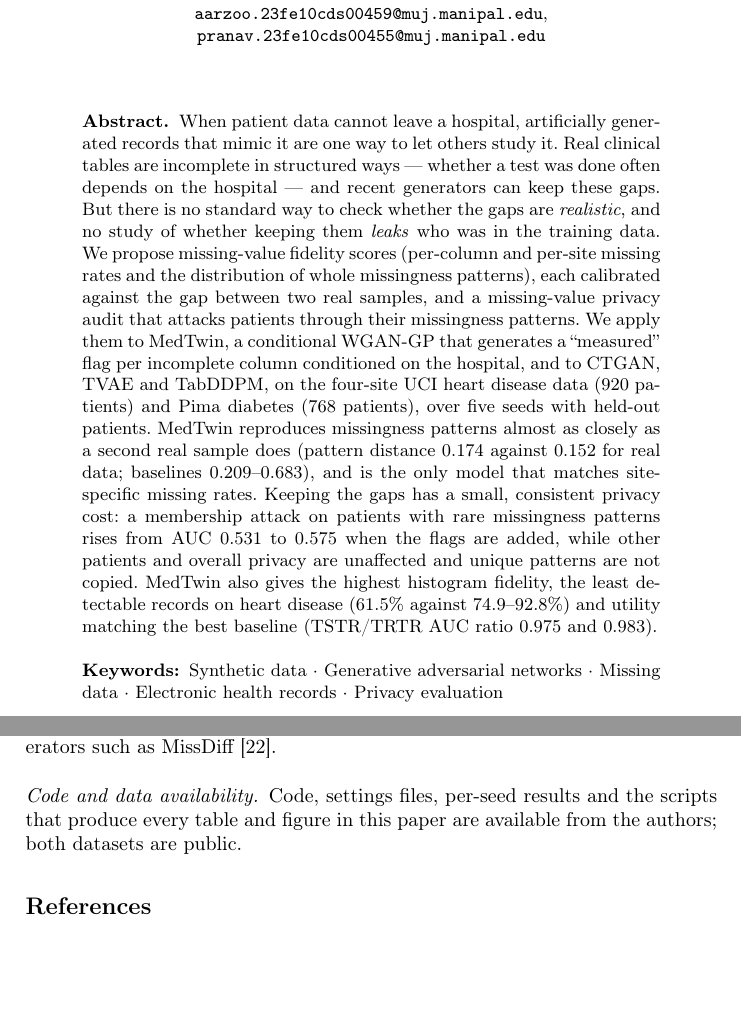
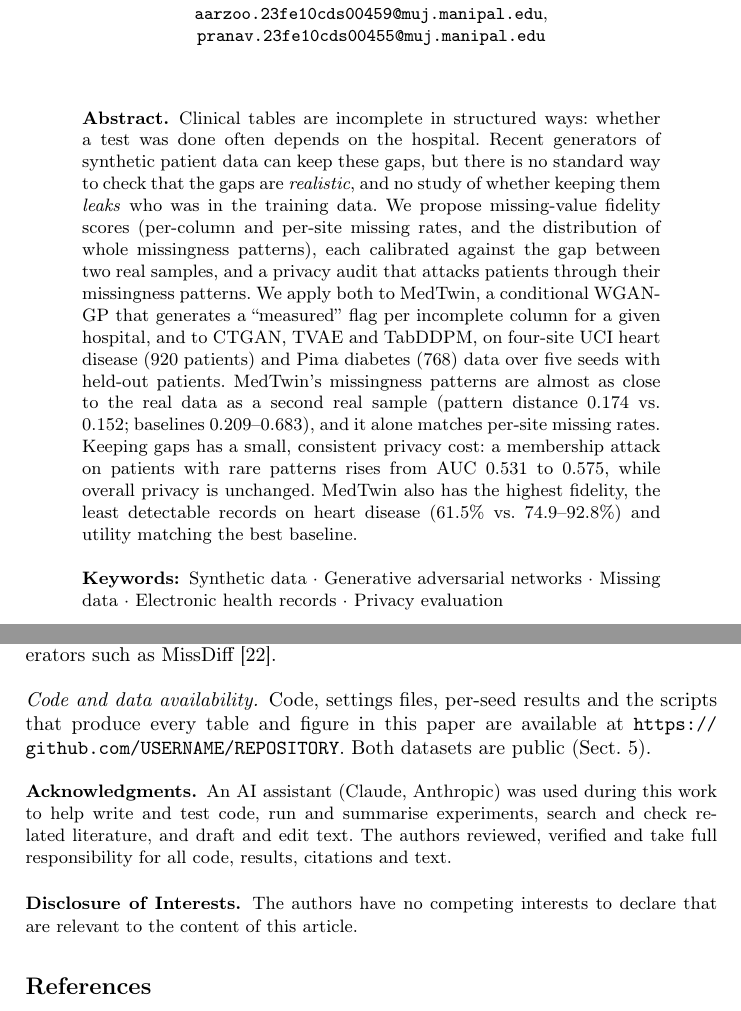
Before and after one commit to Pranavladha612/MedTwin, a LaTeX paper (paper/main.tex): two parts of pages 1 and 12 of 15, joined at a grey line, cut so that both start at the same text, the shorter picture padded with empty space. Compiled offline with pdfLaTeX.

Commit message:
Shorten abstract and add Springer-required statements to the paper
- Abstract cut from 264 to 214 words (LNCS asks for 150-250), keeping
  every key result.
- Disclosure of Interests section, using the llncs credits environment
  with a fallback for older copies of the class.
- AI-use statement describing how an AI assistant was used, for the
  authors to confirm.
- Placeholders for both authors' ORCID iDs and the public code
  repository URL, each marked with a TODO comment.

Co-Authored-By: Claude Opus 5.5 <noreply@anthropic.com>

```diff
--- a/paper/main.tex
+++ b/paper/main.tex
@@ -16,12 +16,21 @@
 
 \graphicspath{{figures/}}
 
+% Newer llncs.cls defines these; fall back for older copies of the class.
+\providecommand{\discintname}{Disclosure of Interests}
+\providecommand{\ackname}{Acknowledgements}
+\makeatletter
+\@ifundefined{credits}{\newenvironment{credits}{\par\small}{\par}}{}
+\makeatother
+
 \begin{document}
 
 \title{Measuring What Is Missing: Fidelity and Privacy of Missing-Value Patterns in Synthetic Multi-Site Clinical Records}
 \titlerunning{Measuring What Is Missing}
 
-\author{Aarzoo Jain \and Pranav Ladha}
+% TODO: replace with each author's real ORCID iD (https://orcid.org)
+\author{Aarzoo Jain\orcidID{0000-0000-0000-0000} \and
+Pranav Ladha\orcidID{0000-0000-0000-0000}}
 \authorrunning{A. Jain and P. Ladha}
 \institute{Department of Data Science and Engineering, Manipal University Jaipur, Jaipur, India\\
 \email{aarzoo.23fe10cds00459@muj.manipal.edu}, \email{pranav.23fe10cds00455@muj.manipal.edu}}
@@ -29,29 +38,26 @@
 \maketitle
 
 \begin{abstract}
-When patient data cannot leave a hospital, artificially generated records
-that mimic it are one way to let others study it. Real clinical tables are incomplete in
-structured ways --- whether a test was done often depends on the hospital
---- and recent generators can keep these gaps. But there is no standard way
-to check whether the gaps are \emph{realistic}, and no study of whether
-keeping them \emph{leaks} who was in the training data. We propose
-missing-value fidelity scores (per-column and per-site missing rates and the
-distribution of whole missingness patterns), each calibrated against the gap
-between two real samples, and a missing-value privacy audit that attacks
-patients through their missingness patterns. We apply them to MedTwin, a
-conditional WGAN-GP that generates a ``measured'' flag per incomplete column
-conditioned on the hospital, and to CTGAN, TVAE and TabDDPM, on the four-site
-UCI heart disease data (920 patients) and Pima diabetes (768 patients), over
-five seeds with held-out patients. MedTwin reproduces missingness patterns
-almost as closely as a second real sample does (pattern distance 0.174
-against 0.152 for real data; baselines 0.209--0.683), and is the only model
-that matches site-specific missing rates. Keeping the gaps has a small,
-consistent privacy cost: a membership attack on patients with rare
-missingness patterns rises from AUC 0.531 to 0.575 when the flags are added,
-while other patients and overall privacy are unaffected and unique patterns
-are not copied. MedTwin also gives the highest histogram fidelity, the least
-detectable records on heart disease (61.5\% against 74.9--92.8\%) and
-utility matching the best baseline (TSTR/TRTR AUC ratio 0.975 and 0.983).
+Clinical tables are incomplete in structured ways: whether a test was done
+often depends on the hospital. Recent generators of synthetic patient data
+can keep these gaps, but there is no standard way to check that the gaps
+are \emph{realistic}, and no study of whether keeping them \emph{leaks} who
+was in the training data. We propose missing-value fidelity scores
+(per-column and per-site missing rates, and the distribution of whole
+missingness patterns), each calibrated against the gap between two real
+samples, and a privacy audit that attacks patients through their
+missingness patterns. We apply both to MedTwin, a conditional WGAN-GP that
+generates a ``measured'' flag per incomplete column for a given hospital,
+and to CTGAN, TVAE and TabDDPM, on four-site UCI heart disease (920
+patients) and Pima diabetes (768) data over five seeds with held-out
+patients. MedTwin's missingness patterns are almost as close to the real
+data as a second real sample (pattern distance 0.174 vs.\ 0.152;
+baselines 0.209--0.683), and it alone matches per-site missing rates.
+Keeping gaps has a small, consistent privacy cost: a membership attack on
+patients with rare patterns rises from AUC 0.531 to 0.575, while overall
+privacy is unchanged. MedTwin also has the highest fidelity, the least
+detectable records on heart disease (61.5\% vs.\ 74.9--92.8\%) and utility
+matching the best baseline.
 \keywords{Synthetic data \and Generative adversarial networks \and Missing data \and Electronic health records \and Privacy evaluation}
 \end{abstract}
 
@@ -596,9 +602,24 @@ private training, and comparison with missingness-preserving generators such
 as MissDiff~\cite{ouyang2023missdiff}.
 
 \paragraph{Code and data availability.}
+% TODO: replace with the public repository URL before submission.
 Code, settings files, per-seed results and the scripts that produce every
-table and figure in this paper are available from the authors; both
-datasets are public.
+table and figure in this paper are available at
+\url{https://github.com/USERNAME/REPOSITORY}. Both datasets are public
+(Sect.~\ref{sec:setup}).
+
+\begin{credits}
+\subsubsection{\ackname}
+% TODO: the authors must check that this statement is complete and true.
+An AI assistant (Claude, Anthropic) was used during this work to help write
+and test code, run and summarise experiments, search and check related
+literature, and draft and edit text. The authors reviewed, verified and
+take full responsibility for all code, results, citations and text.
+
+\subsubsection{\discintname}
+The authors have no competing interests to declare that are relevant to the
+content of this article.
+\end{credits}
 
 \bibliographystyle{splncs04}
 \bibliography{references}
```
